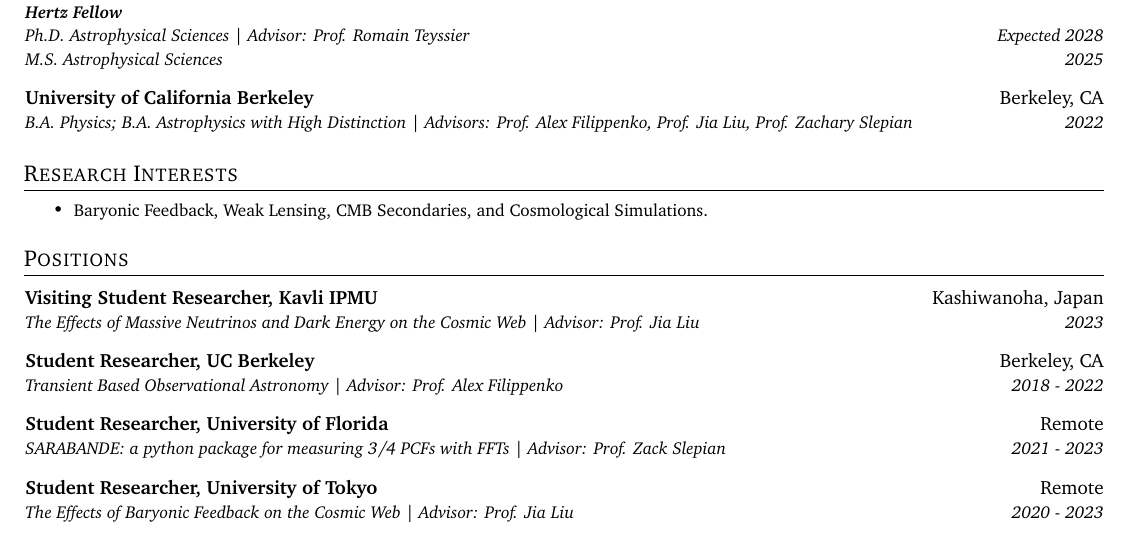
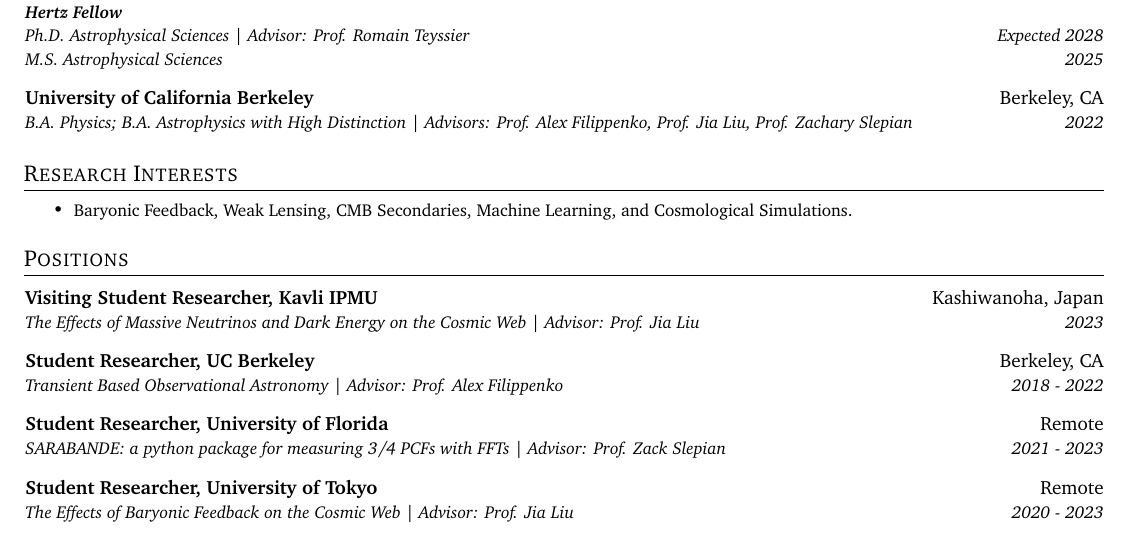
Before and after one commit to James11222/James_CV, a LaTeX CV (resume.tex): part of page 1 of 3, cut so that both start at the same text. Compiled offline with pdfLaTeX.

Commit message:
Updates from Overleaf

```diff
--- a/resume.tex
+++ b/resume.tex
@@ -173,7 +173,7 @@
 \shorterSection{Research Interests}
 
 \resumeItemListStart
-\resumeItemSimple{}{Baryonic Feedback, Weak Lensing, CMB Secondaries, and Cosmological Simulations.}
+\resumeItemSimple{}{Baryonic Feedback, Weak Lensing, CMB Secondaries, Machine Learning, and Cosmological Simulations.}
 \resumeSubHeadingListEnd
 
 
```
